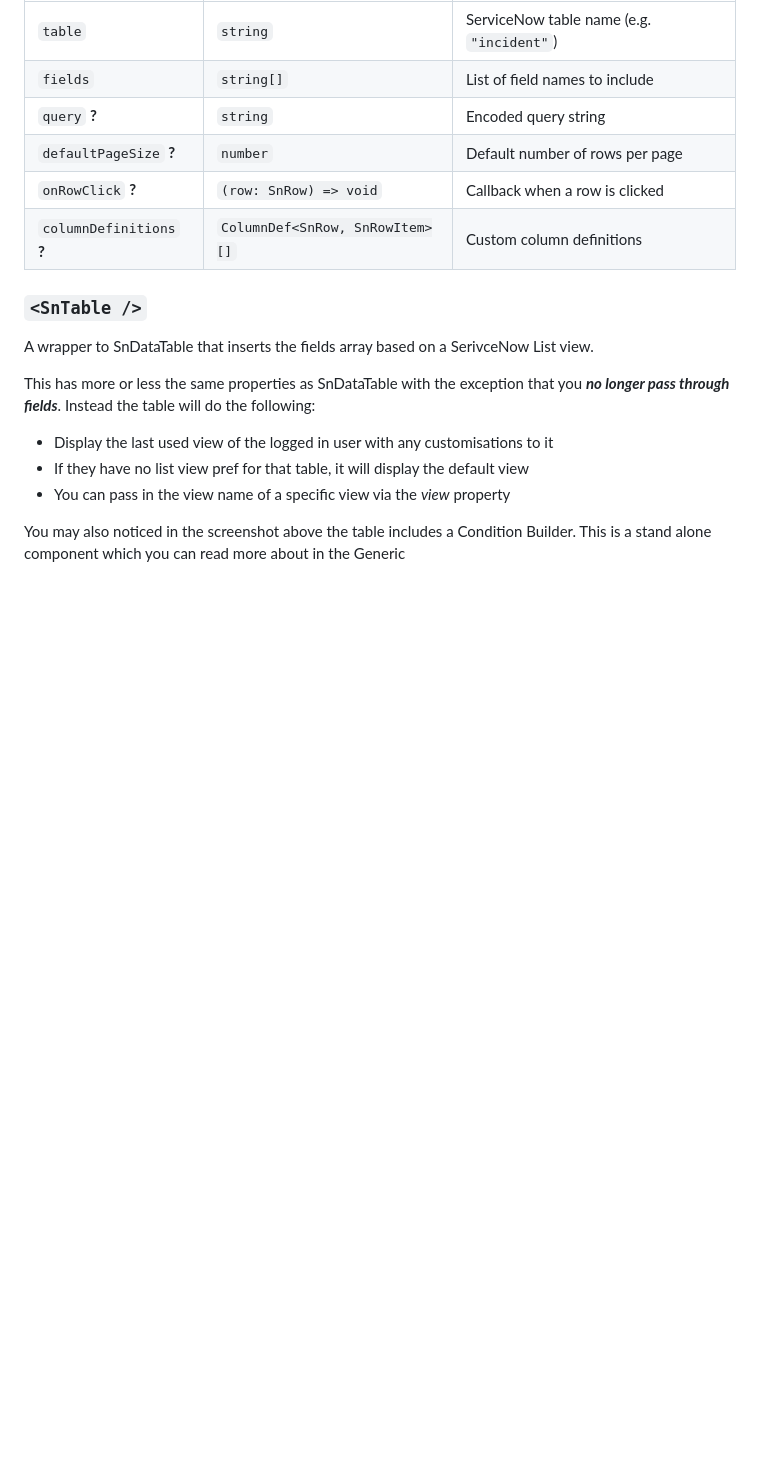
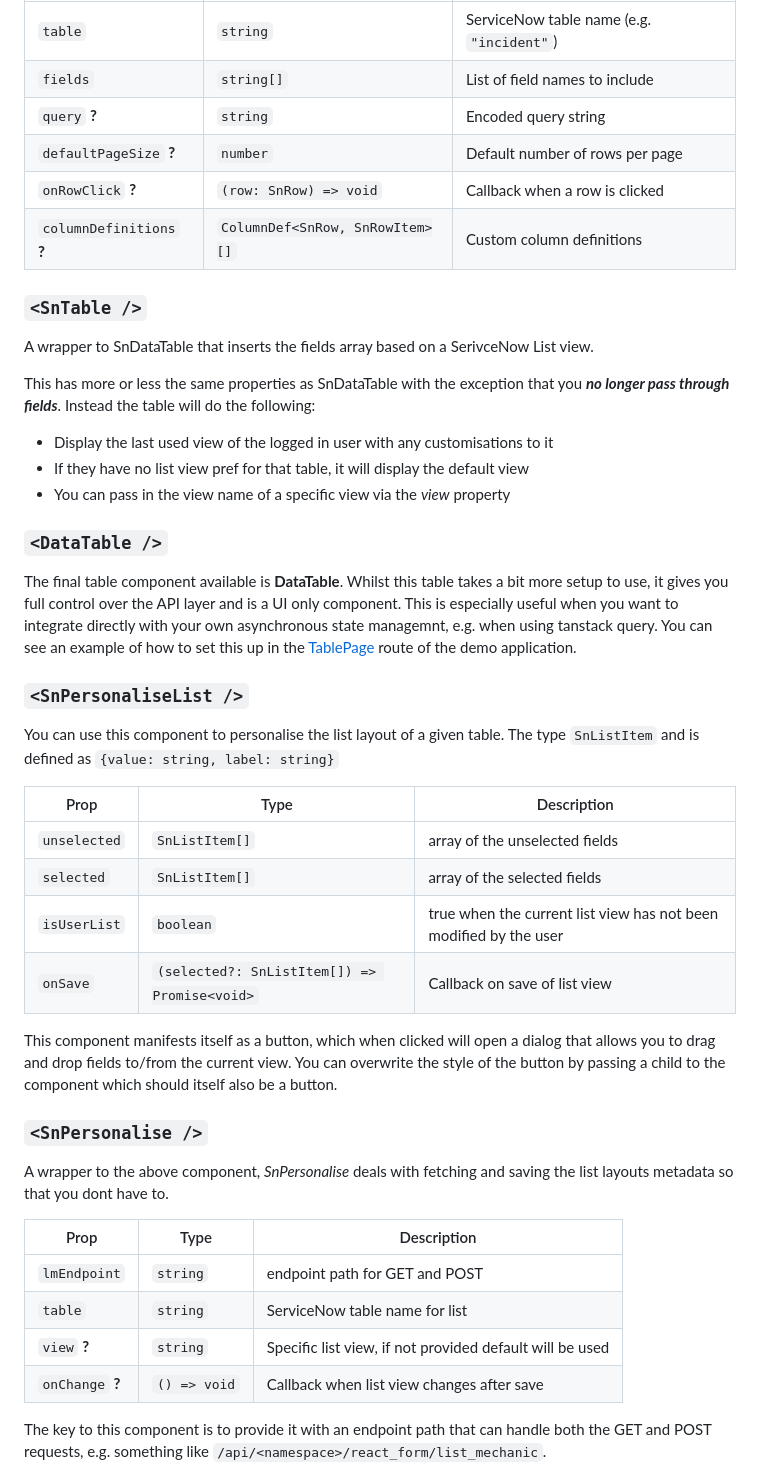
Before and after one commit to vincepg13/sn-react-shadcn, a Markdown page: README.md, the part around one of its changes. Drawn GitHub-style; blank space fills up the shorter version.

```diff
--- a/README.md
+++ b/README.md
@@ -130,4 +122,33 @@ This has more or less the same properties as SnDataTable with the exception that
 - If they have no list view pref for that table, it will display the default view
 - You can pass in the view name of a specific view via the _view_ property
 
-You may also noticed in the screenshot above the table includes a Condition Builder. This is a stand alone component <SnFilter/> which you can read more about in the Generic
+### `<DataTable />`
+
+The final table component available is **DataTable**. Whilst this table takes a bit more setup to use, it gives you full control over the API layer and is a UI only component. This is especially useful when you want to integrate directly with your own asynchronous state managemnt, e.g. when using tanstack query. You can see an example of how to set this up in the [TablePage](https://github.com/vincepg13/sn-shadkit-sdk-demo/blob/main/src/client/routes/TablePage.tsx) route of the demo application.
+
+### `<SnPersonaliseList />`
+
+You can use this component to personalise the list layout of a given table. The type `SnListItem` and is defined as `{value: string, label: string}`
+
+| Prop                      | Type                            | Description                               |
+| ------------------------- | ------------------------------- | ----------------------------------------- |
+| `unselected`              | `SnListItem[]`                  | array of the unselected fields            |
+| `selected`                | `SnListItem[]`                  | array of the selected fields              |
+| `isUserList`              | `boolean`                       | true when the current list view has not been modified by the user |
+| `onSave`                  | `(selected?: SnListItem[]) => Promise<void>` | Callback on save of list view |
+
+This component manifests itself as a button, which when clicked will open a dialog that allows you to drag and drop fields to/from the current view. You can overwrite the style of the button by passing a child to the component which should itself also be a button.
+
+### `<SnPersonalise />`
+
+A wrapper to the above component, *SnPersonalise* deals with fetching and saving the list layouts metadata so that you dont have to.
+
+| Prop                      | Type                      | Description                               |
+| ------------------------- | --------------------------| ----------------------------------------- |
+| `lmEndpoint`              | `string`                  | endpoint path for GET and POST            |
+| `table`                   | `string`                  | ServiceNow table name for list            |
+| `view` **?**              | `string`                  | Specific list view, if not provided default will be used |
+| `onChange` **?**          | `() => void`              | Callback when list view changes after save |
+
+The key to this component is to provide it with an endpoint path that can handle both the GET and POST requests, e.g. something like `/api/<namespace>/react_form/list_mechanic`.
+
```
Also changed, not shown: other parts of README.md (+14 -13 lines), CHANGELOG.md (+19 -0 lines), demo/SNPersonaliseDialog.png (added), 4 other files.
